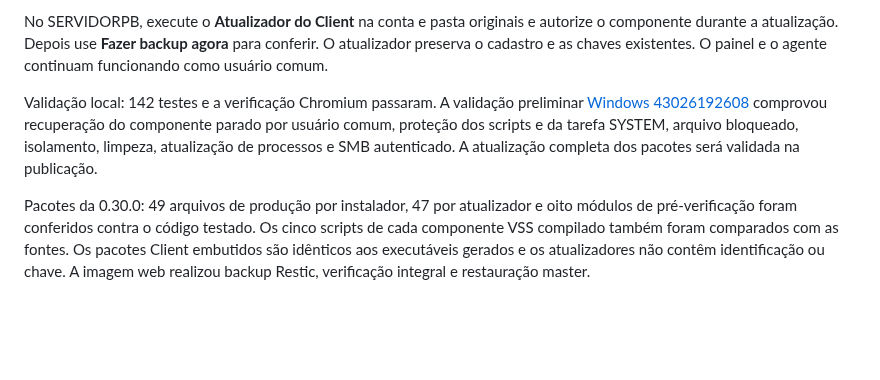
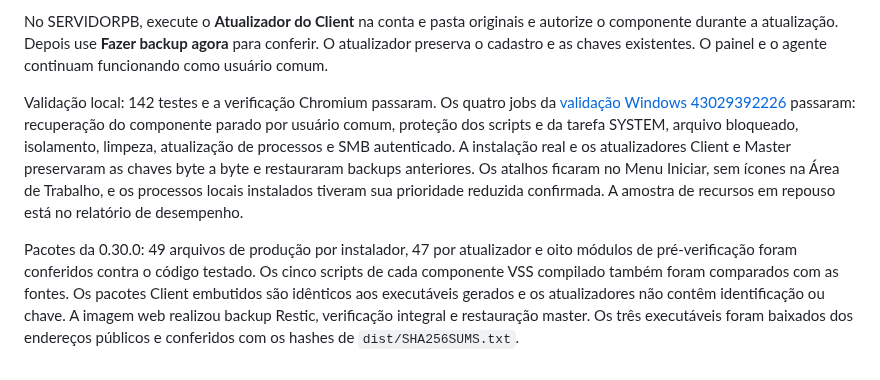
Before and after one commit to rochamurilo/backupdesk, a Markdown page: README.md, the part around the change. GitHub-like rendering; blank space fills up the shorter version.

Commit message:
Record successful Windows installers and public download verification

```diff
--- a/README.md
+++ b/README.md
@@ -419,6 +419,6 @@ A atualização registra e repara o componente VSS da conta Windows da instalaç
 
 No SERVIDORPB, execute o **Atualizador do Client** na conta e pasta originais e autorize o componente durante a atualização. Depois use **Fazer backup agora** para conferir. O atualizador preserva o cadastro e as chaves existentes. O painel e o agente continuam funcionando como usuário comum.
 
-Validação local: 142 testes e a verificação Chromium passaram. A validação preliminar [Windows 43026192608](https://github.com/rochamurilo/backupdesk/actions/runs/43026192608) comprovou recuperação do componente parado por usuário comum, proteção dos scripts e da tarefa SYSTEM, arquivo bloqueado, isolamento, limpeza, atualização de processos e SMB autenticado. A atualização completa dos pacotes será validada na publicação.
+Validação local: 142 testes e a verificação Chromium passaram. Os quatro jobs da [validação Windows 43029392226](https://github.com/rochamurilo/backupdesk/actions/runs/43029392226) passaram: recuperação do componente parado por usuário comum, proteção dos scripts e da tarefa SYSTEM, arquivo bloqueado, isolamento, limpeza, atualização de processos e SMB autenticado. A instalação real e os atualizadores Client e Master preservaram as chaves byte a byte e restauraram backups anteriores. Os atalhos ficaram no Menu Iniciar, sem ícones na Área de Trabalho, e os processos locais instalados tiveram sua prioridade reduzida confirmada. A amostra de recursos em repouso está no relatório de desempenho.
 
-Pacotes da 0.30.0: 49 arquivos de produção por instalador, 47 por atualizador e oito módulos de pré-verificação foram conferidos contra o código testado. Os cinco scripts de cada componente VSS compilado também foram comparados com as fontes. Os pacotes Client embutidos são idênticos aos executáveis gerados e os atualizadores não contêm identificação ou chave. A imagem web realizou backup Restic, verificação integral e restauração master.
+Pacotes da 0.30.0: 49 arquivos de produção por instalador, 47 por atualizador e oito módulos de pré-verificação foram conferidos contra o código testado. Os cinco scripts de cada componente VSS compilado também foram comparados com as fontes. Os pacotes Client embutidos são idênticos aos executáveis gerados e os atualizadores não contêm identificação ou chave. A imagem web realizou backup Restic, verificação integral e restauração master. Os três executáveis foram baixados dos endereços públicos e conferidos com os hashes de `dist/SHA256SUMS.txt`.
```
Also changed, not shown: PERFORMANCE.md (+1 -1 lines).
